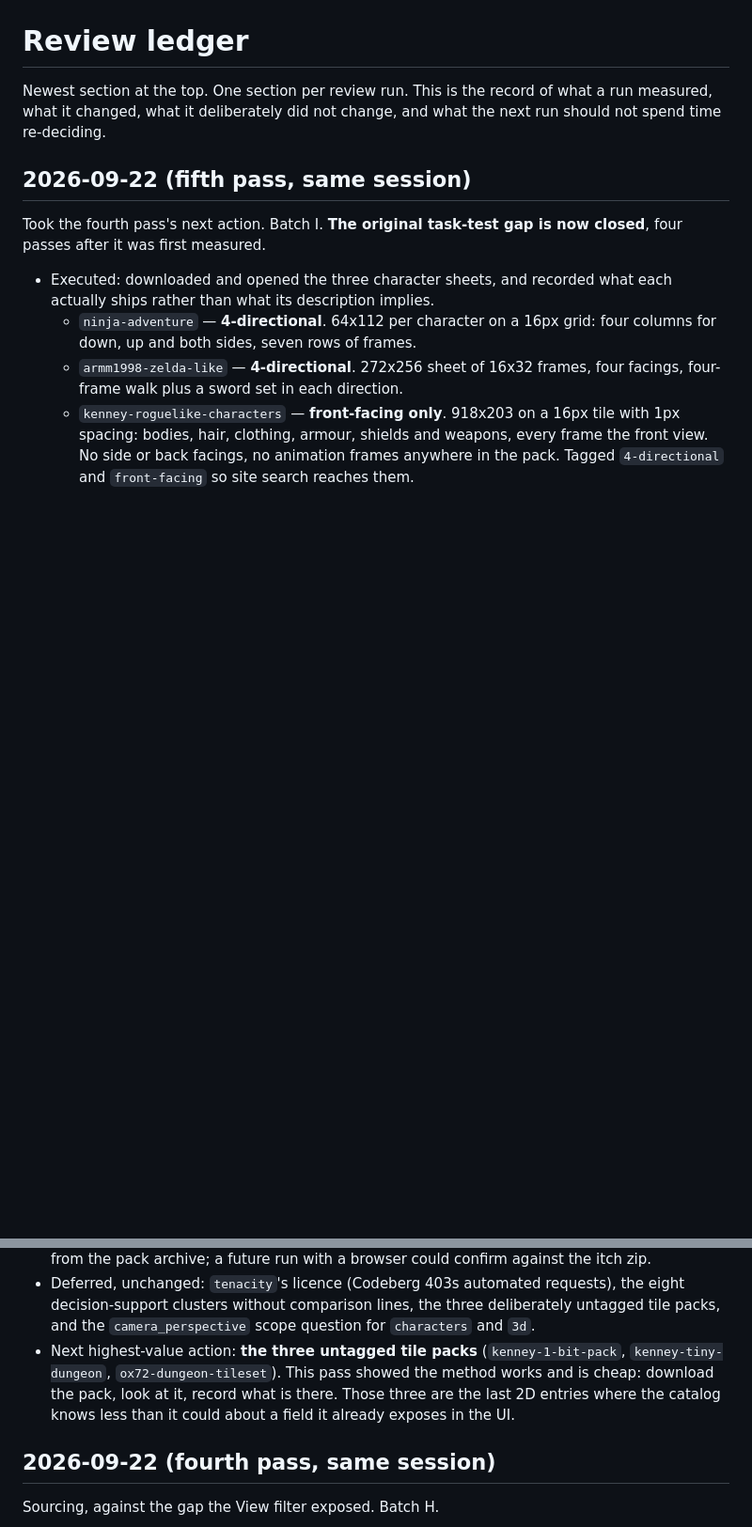
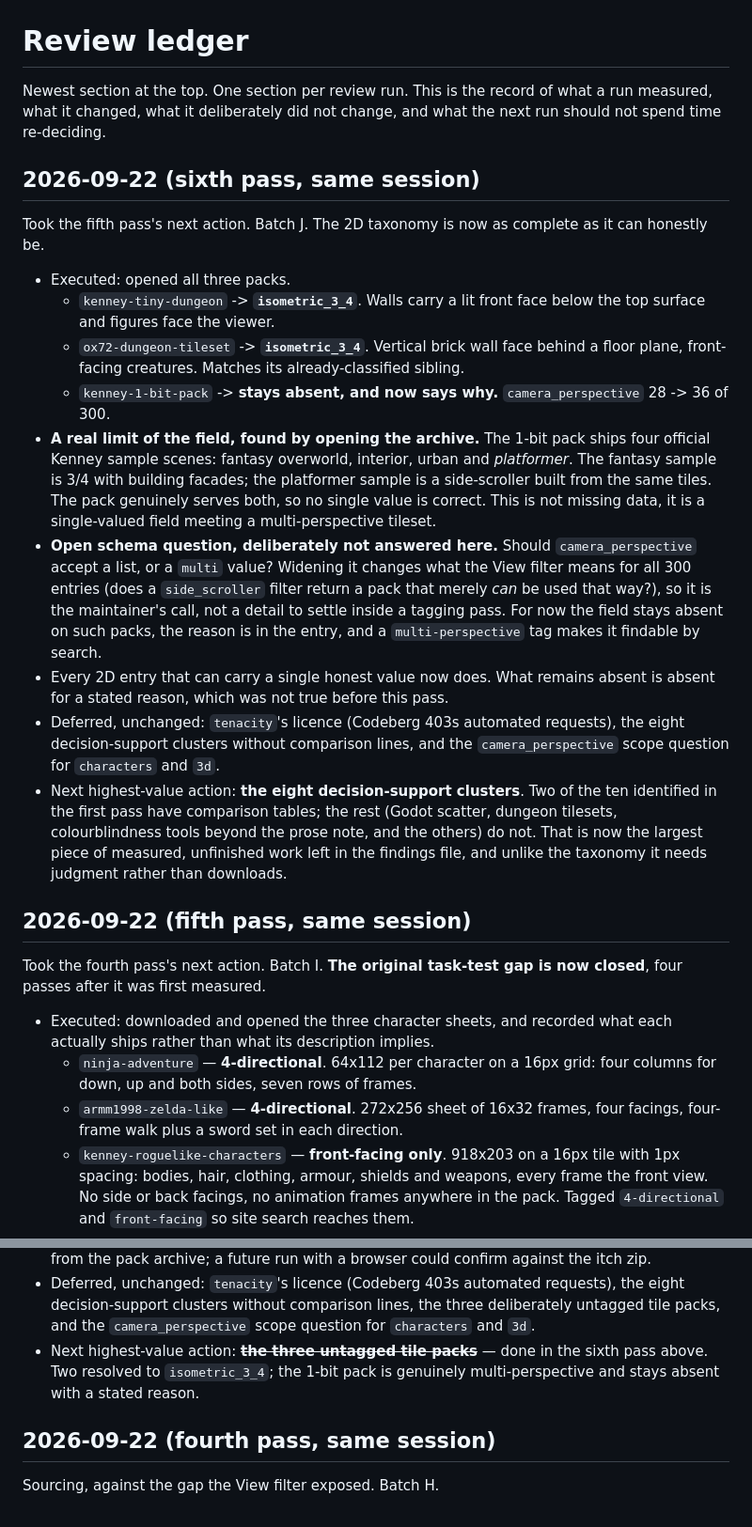
Before and after one commit to skyfury-ops/free-game, a Markdown page: docs/review-ledger.md, 2 parts joined by grey strips. Shown at 94% size. GitHub-like rendering; blank space fills up the shorter version.

Commit message:
docs: record the sixth pass in the review ledger
Batch J. Two tile packs resolved to isometric_3_4; the 1-bit pack stays
absent because Kenney ships both an overworld and a platformer sample built
from the same tiles. Raises the resulting schema question - should
camera_perspective accept a list or a multi value - as a maintainer decision
rather than settling it inside a tagging pass, since widening it changes what
the View filter means for every entry.

Co-Authored-By: Claude Opus 5 (1M context) <noreply@anthropic.com>
Claude-Session: https://claude.ai/code/session_01Wc67NX9MM964uaVGn4bpZJ

```diff
--- a/docs/review-ledger.md
+++ b/docs/review-ledger.md
@@ -3,6 +3,41 @@
 Newest section at the top. One section per review run. This is the record of what a
 run measured, what it changed, what it deliberately did not change, and what the next
 run should not spend time re-deciding.
+
+## 2026-09-22 (sixth pass, same session)
+
+Took the fifth pass's next action. Batch J. The 2D taxonomy is now as complete as it
+can honestly be.
+
+- Executed: opened all three packs.
+  - `kenney-tiny-dungeon` -> **`isometric_3_4`**. Walls carry a lit front face below
+    the top surface and figures face the viewer.
+  - `ox72-dungeon-tileset` -> **`isometric_3_4`**. Vertical brick wall face behind a
+    floor plane, front-facing creatures. Matches its already-classified sibling.
+  - `kenney-1-bit-pack` -> **stays absent, and now says why.**
+  `camera_perspective` 28 -> 36 of 300.
+- **A real limit of the field, found by opening the archive.** The 1-bit pack ships
+  four official Kenney sample scenes: fantasy overworld, interior, urban and
+  *platformer*. The fantasy sample is 3/4 with building facades; the platformer sample
+  is a side-scroller built from the same tiles. The pack genuinely serves both, so no
+  single value is correct. This is not missing data, it is a single-valued field meeting
+  a multi-perspective tileset.
+- **Open schema question, deliberately not answered here.** Should
+  `camera_perspective` accept a list, or a `multi` value? Widening it changes what the
+  View filter means for all 300 entries (does a `side_scroller` filter return a pack
+  that merely *can* be used that way?), so it is the maintainer's call, not a detail to
+  settle inside a tagging pass. For now the field stays absent on such packs, the reason
+  is in the entry, and a `multi-perspective` tag makes it findable by search.
+- Every 2D entry that can carry a single honest value now does. What remains absent is
+  absent for a stated reason, which was not true before this pass.
+- Deferred, unchanged: `tenacity`'s licence (Codeberg 403s automated requests), the
+  eight decision-support clusters without comparison lines, and the `camera_perspective`
+  scope question for `characters` and `3d`.
+- Next highest-value action: **the eight decision-support clusters**. Two of the ten
+  identified in the first pass have comparison tables; the rest (Godot scatter, dungeon
+  tilesets, colourblindness tools beyond the prose note, and the others) do not. That is
+  now the largest piece of measured, unfinished work left in the findings file, and
+  unlike the taxonomy it needs judgment rather than downloads.
 
 ## 2026-09-22 (fifth pass, same session)
 
@@ -37,11 +72,9 @@ closed**, four passes after it was first measured.
   eight decision-support clusters without comparison lines, the three deliberately
   untagged tile packs, and the `camera_perspective` scope question for `characters`
   and `3d`.
-- Next highest-value action: **the three untagged tile packs**
-  (`kenney-1-bit-pack`, `kenney-tiny-dungeon`, `ox72-dungeon-tileset`). This pass
-  showed the method works and is cheap: download the pack, look at it, record what is
-  there. Those three are the last 2D entries where the catalog knows less than it
-  could about a field it already exposes in the UI.
+- Next highest-value action: ~~**the three untagged tile packs**~~ — done in the sixth
+  pass above. Two resolved to `isometric_3_4`; the 1-bit pack is genuinely
+  multi-perspective and stays absent with a stated reason.
 
 ## 2026-09-22 (fourth pass, same session)
 
```
